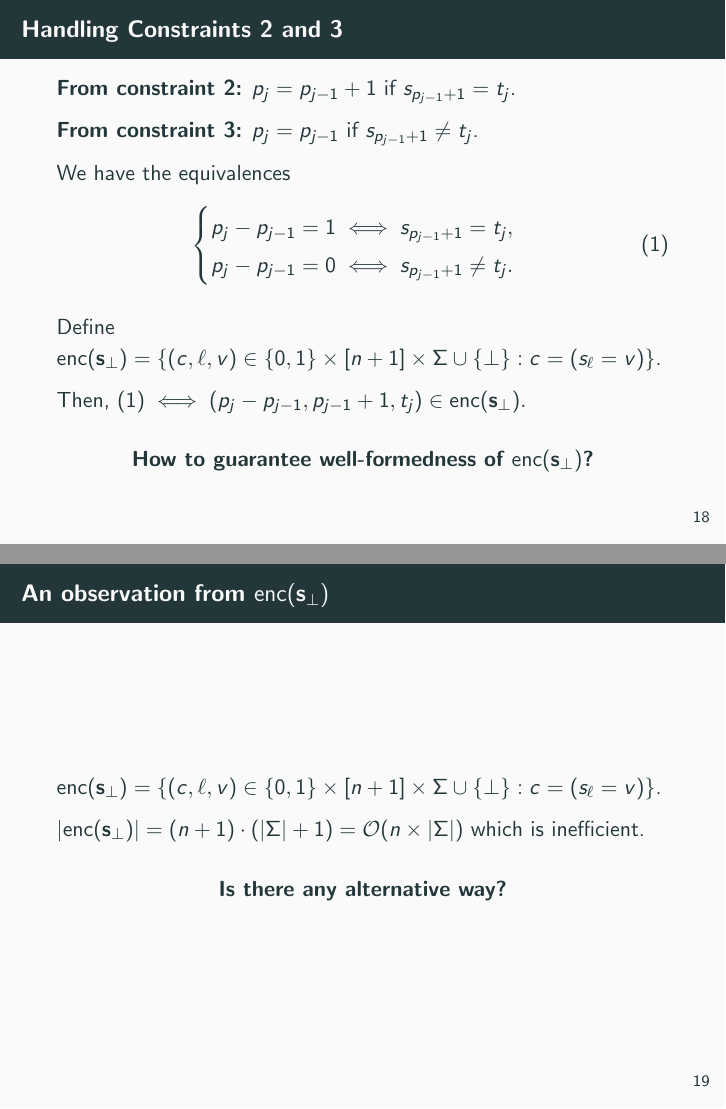
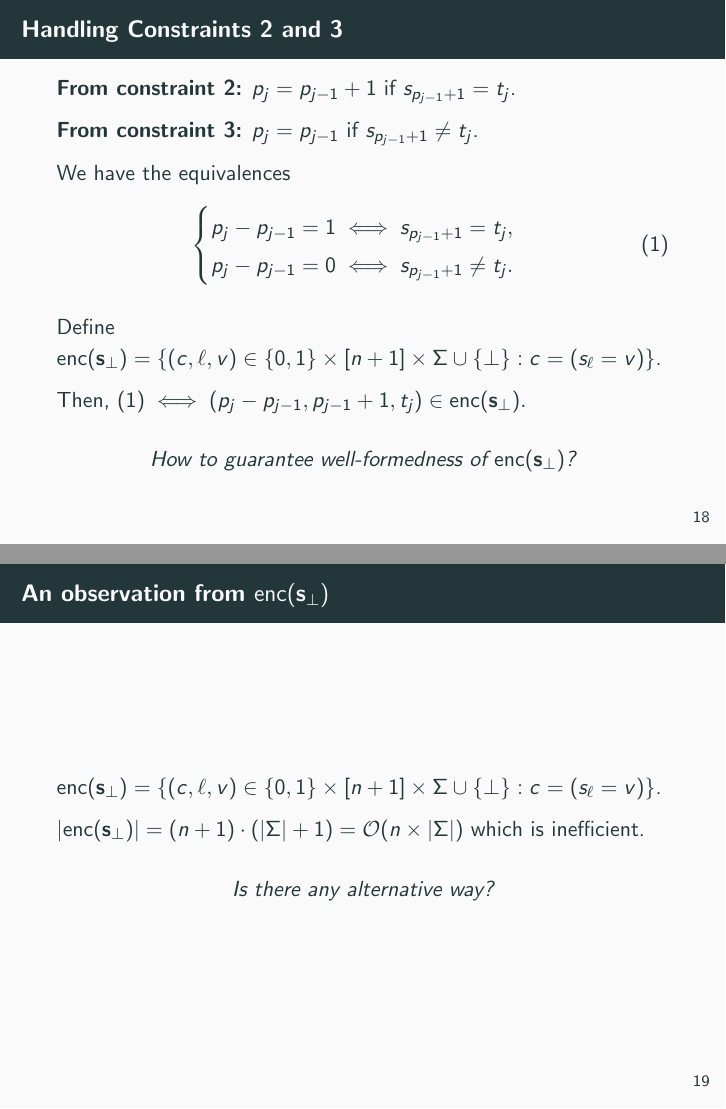
Before and after one commit to Crazy-Cryptographic-Buddies/presentation-succinct-nonsubsequence-arguments-at-scn2024, LaTeX slides (main.tex, which reads section_transforming_to_lookup_arguments.tex): pages 19 and 21 of 31 before the commit and pages 20 and 22 of 32 after it, joined at a grey line. Compiled offline with pdfLaTeX.

Commit message:
Fix contents

```diff
--- a/section_transforming_to_lookup_arguments.tex
+++ b/section_transforming_to_lookup_arguments.tex
@@ -36,7 +36,7 @@
 
 	\pause
 	\begin{center}
-		\textbf{How to guarantee well-formedness of $\enc(\bs_\perp)$?}
+		\emph{How to guarantee well-formedness of $\enc(\bs_\perp)$?}
 	\end{center}
 \end{frame}
 
@@ -47,7 +47,7 @@
 
 	\pause
 	\begin{center}
-		\textbf{Is there any alternative way?}
+		\emph{Is there any alternative way?}
 	\end{center}
 \end{frame}
 
```
Also changed, not shown: section_introduction.tex (+1 -0 lines).
